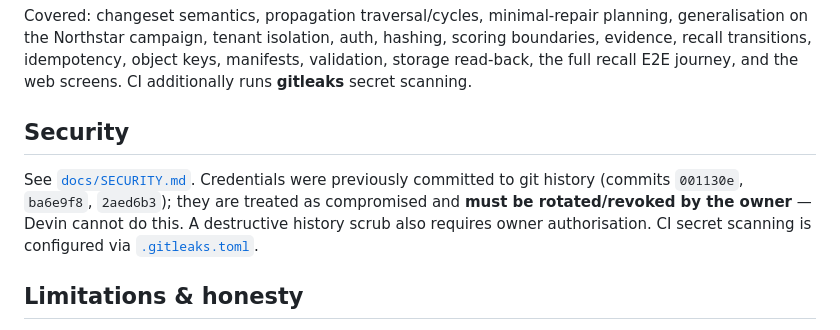
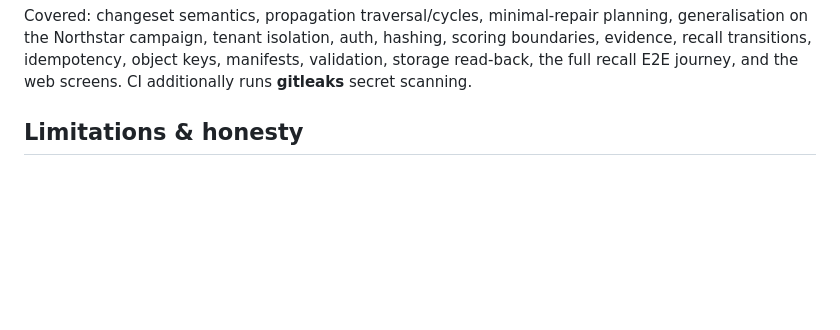
Before and after one commit to azzamsaif1/TraceMind, a Markdown page: README.md, the part around the change. Drawn GitHub-style; blank space fills up the shorter version.

```diff
--- a/README.md
+++ b/README.md
@@ -132,13 +132,7 @@ hashing, scoring boundaries, evidence, recall transitions, idempotency, object
 keys, manifests, validation, storage read-back, the full recall E2E journey, and
 the web screens. CI additionally runs **gitleaks** secret scanning.
 
-## Security
 
-See [`docs/SECURITY.md`](docs/SECURITY.md). Credentials were previously committed
-to git history (commits `001130e`, `ba6e9f8`, `2aed6b3`); they are treated as
-compromised and **must be rotated/revoked by the owner** — Devin cannot do this.
-A destructive history scrub also requires owner authorisation. CI secret
-scanning is configured via [`.gitleaks.toml`](.gitleaks.toml).
 
 ## Limitations & honesty
 
```
